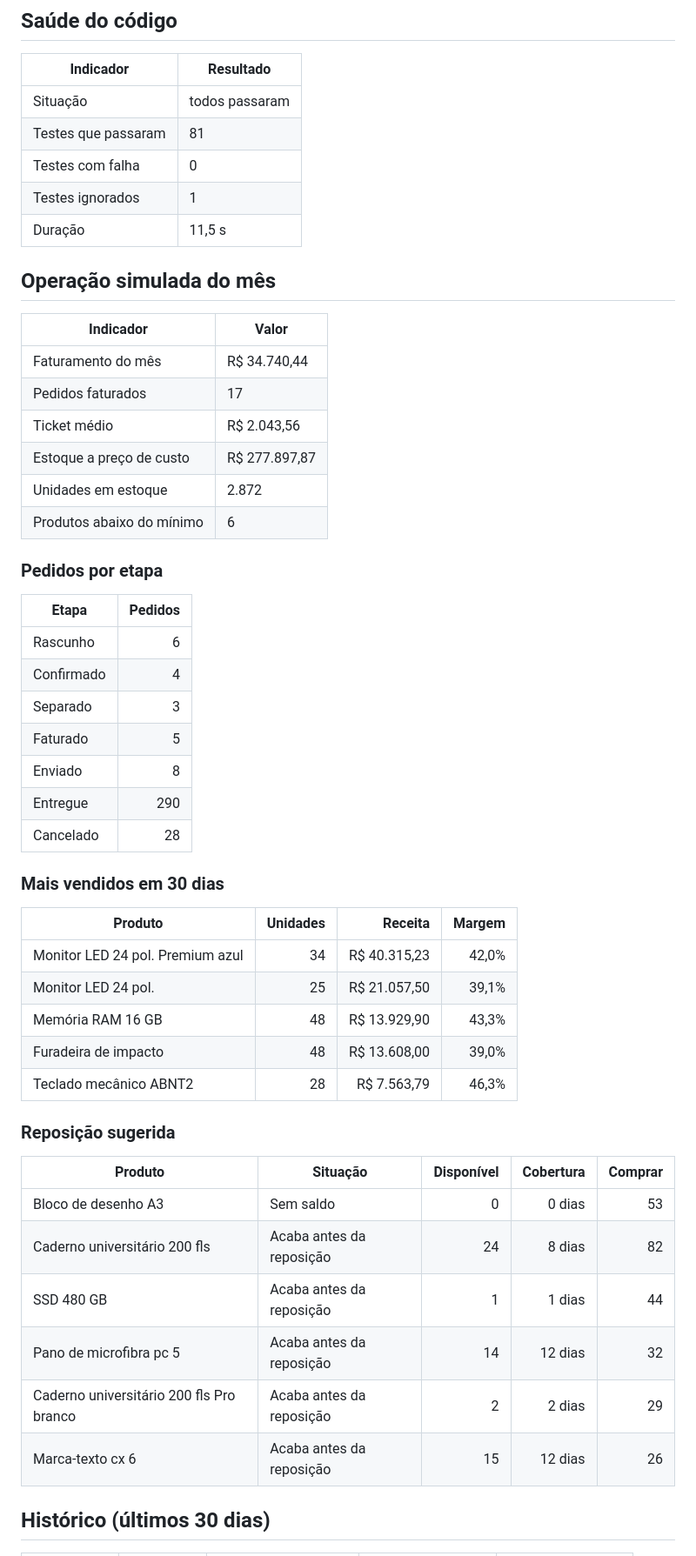
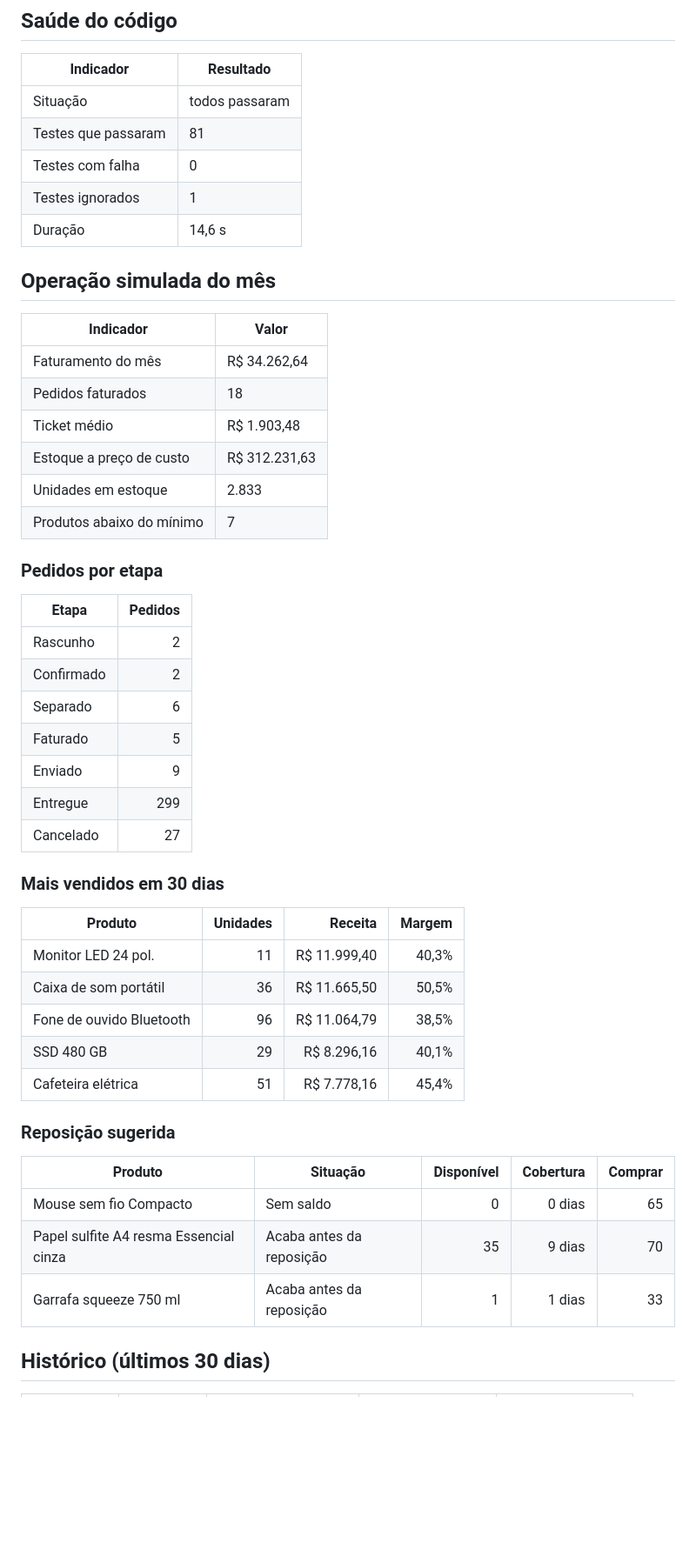
Before and after one commit to ravelroot/Order-and-Inventory-System, a Markdown page: docs/relatorio-diario.md, the part around one of its changes. Shown at 87% size. Drawn GitHub-style; blank space fills up the shorter version.

Commit message:
Relatório diário de 07/11/2026

```diff
--- a/docs/relatorio-diario.md
+++ b/docs/relatorio-diario.md
@@ -19,51 +19,48 @@ A operação abaixo é **simulada com dados fictícios**, gerados a cada dia com
 | Testes que passaram | 81 |
 | Testes com falha | 0 |
 | Testes ignorados | 1 |
-| Duração | 11,5 s |
+| Duração | 14,6 s |
 
 ## Operação simulada do mês
 
 | Indicador | Valor |
 |---|---|
-| Faturamento do mês | R$ 34.740,44 |
-| Pedidos faturados | 17 |
-| Ticket médio | R$ 2.043,56 |
-| Estoque a preço de custo | R$ 277.897,87 |
-| Unidades em estoque | 2.872 |
-| Produtos abaixo do mínimo | 6 |
+| Faturamento do mês | R$ 34.262,64 |
+| Pedidos faturados | 18 |
+| Ticket médio | R$ 1.903,48 |
+| Estoque a preço de custo | R$ 312.231,63 |
+| Unidades em estoque | 2.833 |
+| Produtos abaixo do mínimo | 7 |
 
 ### Pedidos por etapa
 
 | Etapa | Pedidos |
 |---|---:|
-| Rascunho | 6 |
-| Confirmado | 4 |
-| Separado | 3 |
+| Rascunho | 2 |
+| Confirmado | 2 |
+| Separado | 6 |
 | Faturado | 5 |
-| Enviado | 8 |
-| Entregue | 290 |
-| Cancelado | 28 |
+| Enviado | 9 |
+| Entregue | 299 |
+| Cancelado | 27 |
 
 ### Mais vendidos em 30 dias
 
 | Produto | Unidades | Receita | Margem |
 |---|---:|---:|---:|
-| Monitor LED 24 pol. Premium azul | 34 | R$ 40.315,23 | 42,0% |
-| Monitor LED 24 pol. | 25 | R$ 21.057,50 | 39,1% |
-| Memória RAM 16 GB | 48 | R$ 13.929,90 | 43,3% |
-| Furadeira de impacto | 48 | R$ 13.608,00 | 39,0% |
-| Teclado mecânico ABNT2 | 28 | R$ 7.563,79 | 46,3% |
+| Monitor LED 24 pol. | 11 | R$ 11.999,40 | 40,3% |
+| Caixa de som portátil | 36 | R$ 11.665,50 | 50,5% |
+| Fone de ouvido Bluetooth | 96 | R$ 11.064,79 | 38,5% |
+| SSD 480 GB | 29 | R$ 8.296,16 | 40,1% |
+| Cafeteira elétrica | 51 | R$ 7.778,16 | 45,4% |
 
 ### Reposição sugerida
 
 | Produto | Situação | Disponível | Cobertura | Comprar |
 |---|---|---:|---:|---:|
-| Bloco de desenho A3 | Sem saldo | 0 | 0 dias | 53 |
-| Caderno universitário 200 fls | Acaba antes da reposição | 24 | 8 dias | 82 |
-| SSD 480 GB | Acaba antes da reposição | 1 | 1 dias | 44 |
-| Pano de microfibra pc 5 | Acaba antes da reposição | 14 | 12 dias | 32 |
-| Caderno universitário 200 fls Pro branco | Acaba antes da reposição | 2 | 2 dias | 29 |
-| Marca-texto cx 6 | Acaba antes da reposição | 15 | 12 dias | 26 |
+| Mouse sem fio Compacto | Sem saldo | 0 | 0 dias | 65 |
+| Papel sulfite A4 resma Essencial cinza | Acaba antes da reposição | 35 | 9 dias | 70 |
+| Garrafa squeeze 750 ml | Acaba antes da reposição | 1 | 1 dias | 33 |
 
 ## Histórico (últimos 30 dias)
 
```
Also changed, not shown: other parts of docs/relatorio-diario.md (+2 -1 lines).
